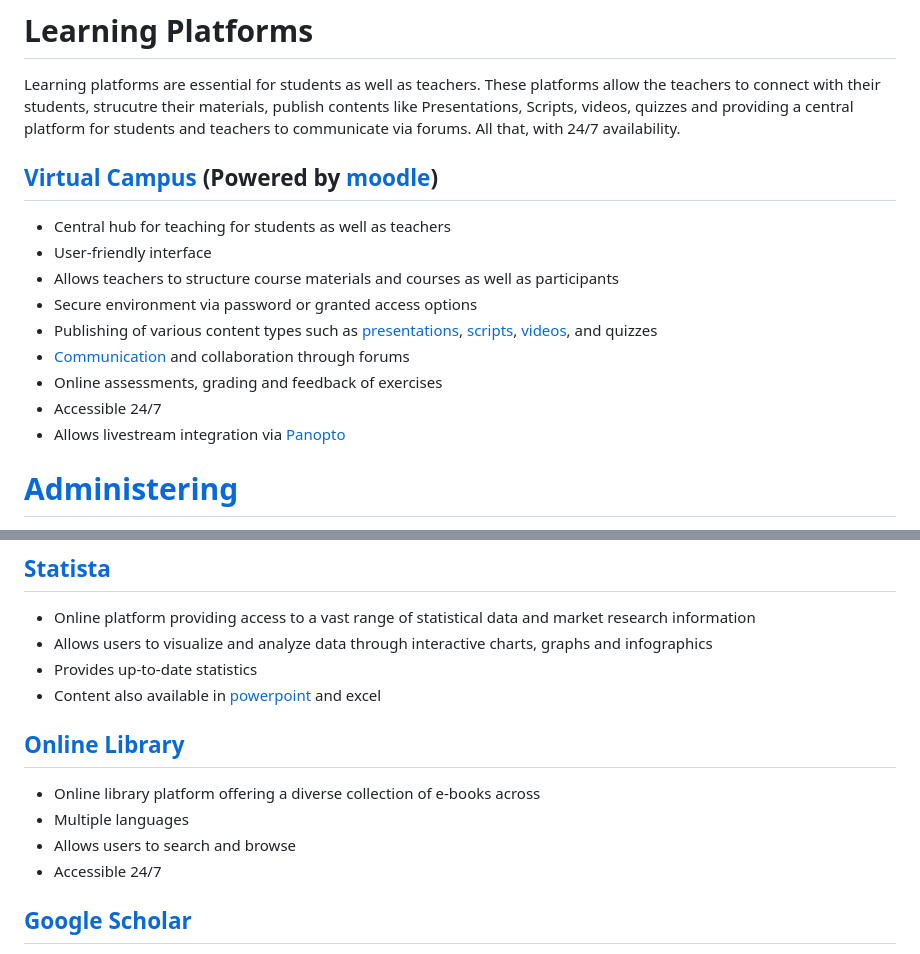
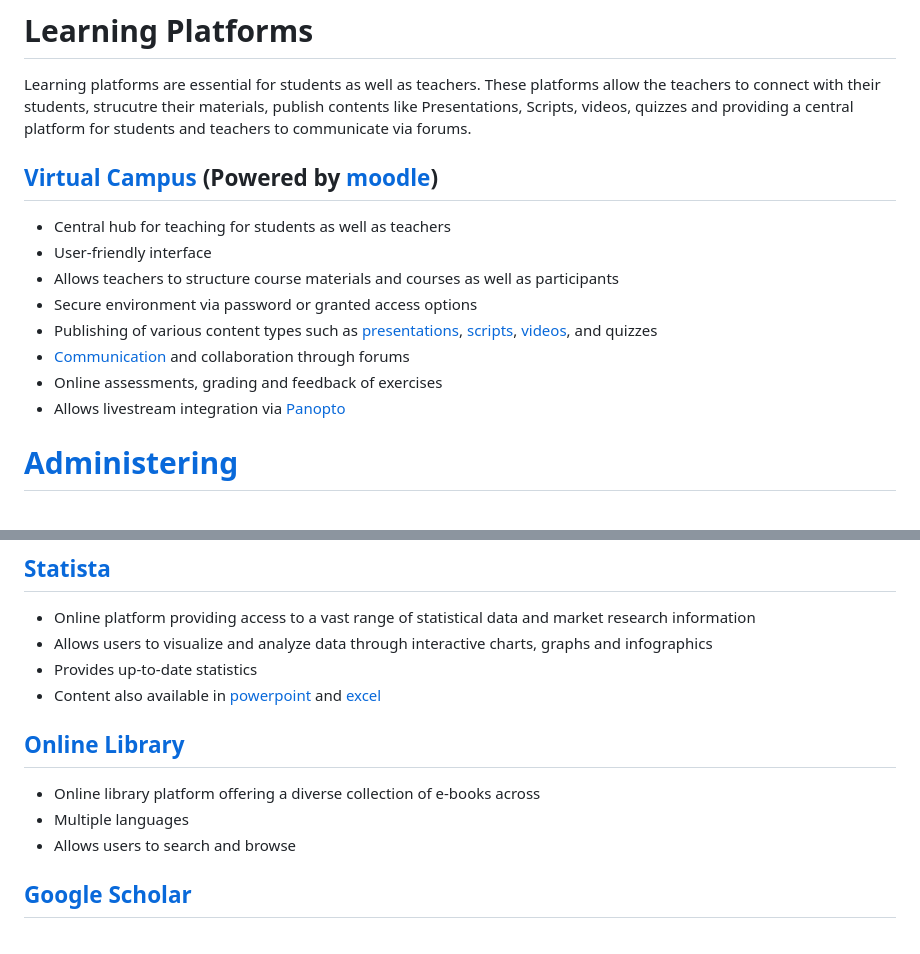
Before and after one commit to digital-work-lab/handbook, a Markdown page: docs/lab_basics/it_sytems.md, 2 parts joined by grey strips. Drawn GitHub-style.

Commit message:
dropped 24/7 statements

```diff
--- a/docs/lab_basics/it_sytems.md
+++ b/docs/lab_basics/it_sytems.md
@@ -77,7 +77,6 @@ writing tools.
 Learning platforms are essential for students as well as teachers. These platforms allow the teachers
 to connect with their students, strucutre their materials, publish contents like Presentations, Scripts,
 videos, quizzes and providing a central platform for students and teachers to communicate via forums.
-All that, with 24/7 availability.
 
 ## [Virtual Campus](https://vc.uni-bamberg.de/moodle/mod/page/view.php?id=225164) (Powered by [moodle](https://docs.moodle.org/39/de/Hauptseite))
 
@@ -88,7 +87,6 @@ All that, with 24/7 availability.
 + Publishing of various content types such as [presentations](#presentation), [scripts](#writing-tools), [videos](#panopto), and quizzes
 + [Communication](#communication-tools) and collaboration through forums
 + Online assessments, grading and feedback of exercises
-+ Accessible 24/7
 + Allows livestream integration via [Panopto](#panopto)
 
 # [Administering](https://www.uni-bamberg.de/studium/im-studium/studienorganisation/internet-dienste/)
@@ -287,14 +285,12 @@ They serve as valuable tools for conducting research, expanding knowledge, and s
 + Online platform providing access to a vast range of statistical data and market research information
 + Allows users to visualize and analyze data through interactive charts, graphs and infographics
 + Provides up-to-date statistics
-+ Content also available in [powerpoint](#Powerpoint) and excel
++ Content also available in [powerpoint](#Powerpoint) and [excel](#excel)
 
 ## [Online Library](https://katalog.ub.uni-bamberg.de/ubg-www/Katalog/)
 + Online library platform offering a diverse collection of e-books across
 + Multiple languages
 + Allows users to search and browse
-+ Accessible 24/7
-
 
 
 ## [Google Scholar](https://www.uni-bamberg.de/ub/fuer-schuelerinnen-und-schueler/erfolgreich-recherchieren/)
```
